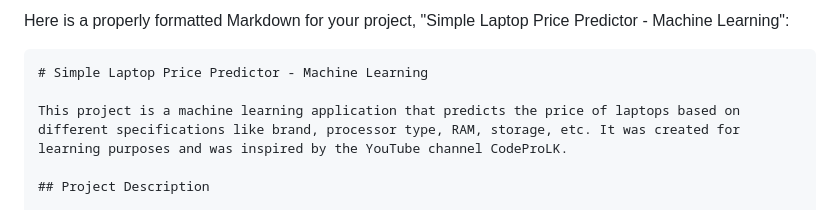
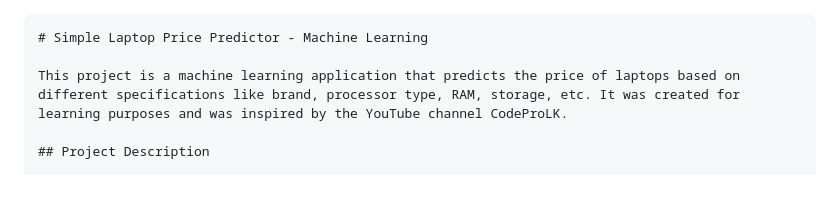
Before and after one commit to vihanga-induwara/Simple-Laptop-Price-Predictor---Machine-Learning, a Markdown page: README.md, the part around the change. Drawn GitHub-style.

````diff
--- a/README.md
+++ b/README.md
@@ -1,4 +1,3 @@
-Here is a properly formatted Markdown for your project, "Simple Laptop Price Predictor - Machine Learning":
 
 ```markdown
 # Simple Laptop Price Predictor - Machine Learning
````
